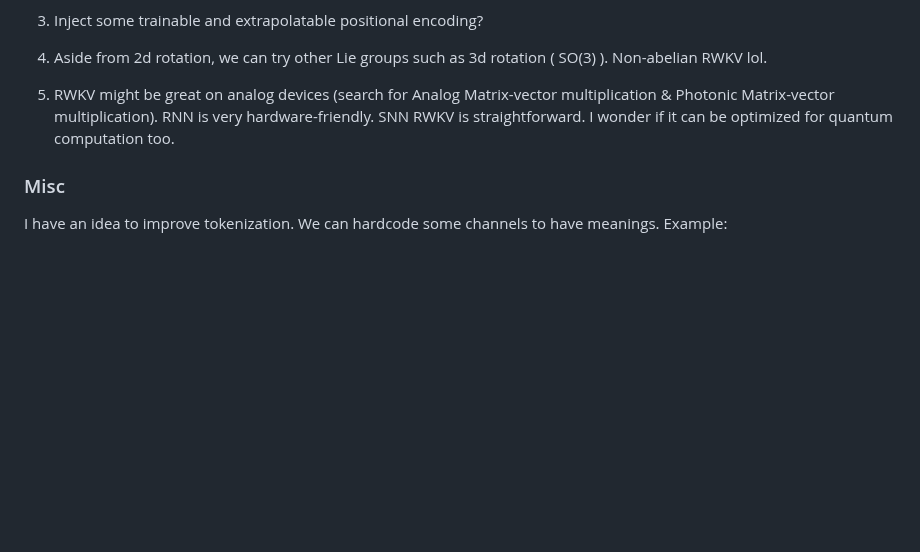
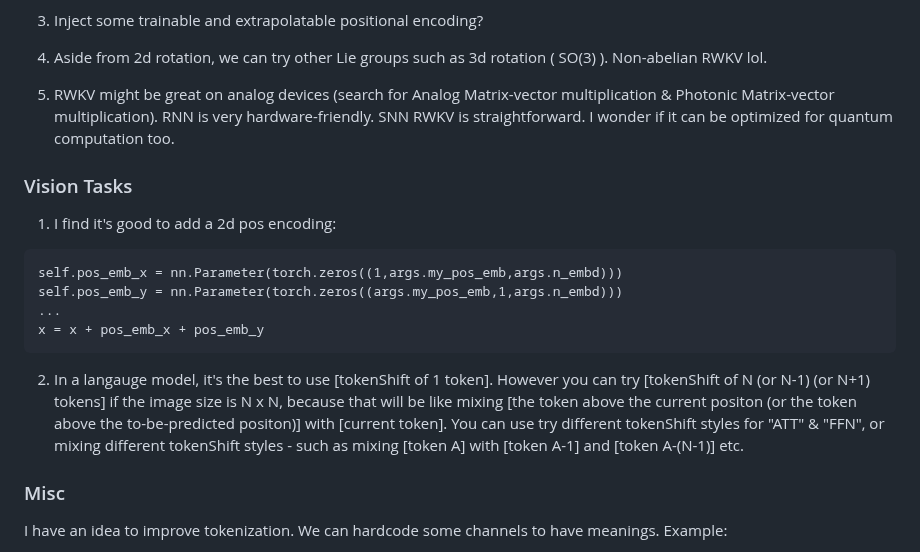
Before and after one commit to BlinkDL/RWKV-LM, a Markdown page: README.md, the part around the change. Drawn GitHub-style; blank space fills up the shorter version.

````diff
--- a/README.md
+++ b/README.md
@@ -213,6 +213,18 @@ out.write(ss + "\n")
 4. Aside from 2d rotation, we can try other Lie groups such as 3d rotation ( SO(3) ). Non-abelian RWKV lol.
 
 5. RWKV might be great on analog devices (search for Analog Matrix-vector multiplication & Photonic Matrix-vector multiplication). RNN is very hardware-friendly. SNN RWKV is straightforward. I wonder if it can be optimized for quantum computation too.
+
+### Vision Tasks
+
+1. I find it's good to add a 2d pos encoding:
+```
+self.pos_emb_x = nn.Parameter(torch.zeros((1,args.my_pos_emb,args.n_embd)))
+self.pos_emb_y = nn.Parameter(torch.zeros((args.my_pos_emb,1,args.n_embd)))
+...
+x = x + pos_emb_x + pos_emb_y
+```
+
+2. In a langauge model, it's the best to use [tokenShift of 1 token]. However you can try [tokenShift of N (or N-1) (or N+1) tokens] if the image size is N x N, because that will be like mixing [the token above the current positon (or the token above the to-be-predicted positon)] with [current token]. You can use try different tokenShift styles for "ATT" & "FFN", or mixing different tokenShift styles - such as mixing [token A] with [token A-1] and [token A-(N-1)] etc.
 
 ### Misc
 
````
